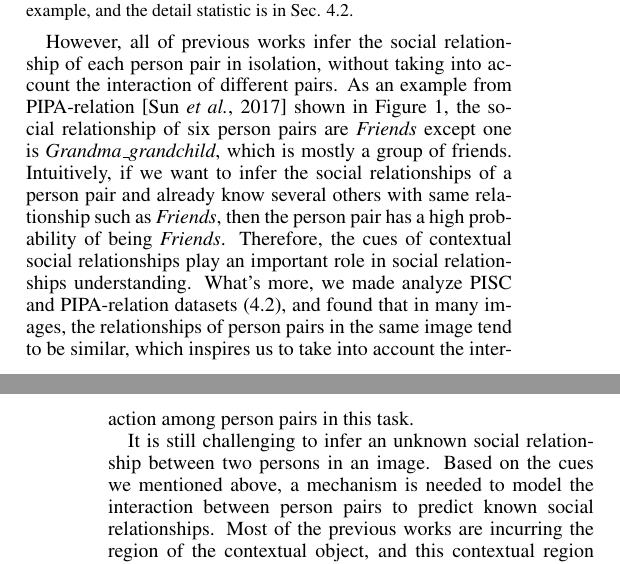
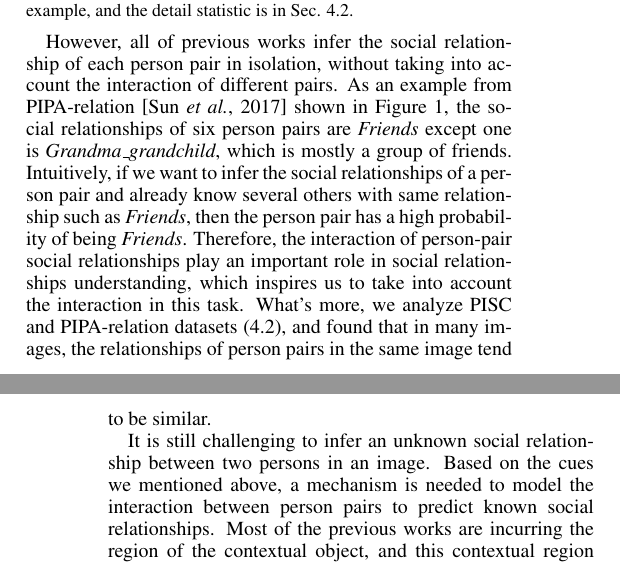
Before and after one commit to GenDeGit/Person-Pair-Relational-Networks, a LaTeX paper (论文/ijcai19.tex): two parts of the columns of pages 1 and 2 of 7, joined at a grey line, cut so that both start at the same text. Compiled offline with pdfLaTeX.

Commit message:
解决冲突

```diff
--- a/论文/ijcai19.tex
+++ b/论文/ijcai19.tex
@@ -126,9 +126,8 @@ There are many examples with stable social relationships in whole dataset that t
 \looseness=-1
 
 However, all of previous works infer the social relationship of each person pair in isolation, without taking into account the interaction of different pairs.
-As an example from PIPA-relation \cite{DBLP:conf/cvpr/SunSF17} shown in Figure \ref{fig:example}, the social relationship of six person pairs are {\it Friends} except one is {\it Grandma\_grandchild}, which is mostly a group of friends. Intuitively, if we want to infer the social relationships of a person pair and already know several others with same relationship such as {\it Friends}, then the person pair has a high probability of being {\it Friends}. Therefore, the cues of contextual social relationships play an important role in social relationships understanding.
-What's more, we made analyze PISC and PIPA-relation datasets (\ref{section:dataset_anaysis}), and found that
-in many images, the relationships of person pairs in the same image tend to be similar, which inspires us to take into account the interaction among person pairs in this task.
+As an example from PIPA-relation \cite{DBLP:conf/cvpr/SunSF17} shown in Figure \ref{fig:example}, the social relationships of six person pairs are {\it Friends} except one is {\it Grandma\_grandchild}, which is mostly a group of friends. Intuitively, if we want to infer the social relationships of a person pair and already know several others with same relationship such as {\it Friends}, then the person pair has a high probability of being {\it Friends}. Therefore, the interaction of person-pair social relationships play an important role in social relationships understanding, which inspires us to take into account the interaction in this task.
+What's more, we analyze PISC and PIPA-relation datasets (\ref{section:dataset_anaysis}), and found that in many images, the relationships of person pairs in the same image tend to be similar.
 %there are many examples in a image with many person pairs and the social relationships in a still image are always stable,
 
 %As one example from PIPA-relation \cite{DBLP:conf/cvpr/SunSF17} shown in Figure \ref{fig:example}, the social relationship of six person pairs is {\it Friends} except one is {\it Grandma\_grandchild}, which is mostly a group of friends. Intuitively, if we want to infer the social relationships of a person pair and already know several others with same relationship such as Friends, then the person pair has a high probability of being {\it Friends}. Therefore, the cues of contextual social relationships play an important role in social relationships understanding.%
```
Also changed, not shown: 论文/ijcai19.pdf, 论文/ijcai19.tex (4 more changed lines), 1 other file.
